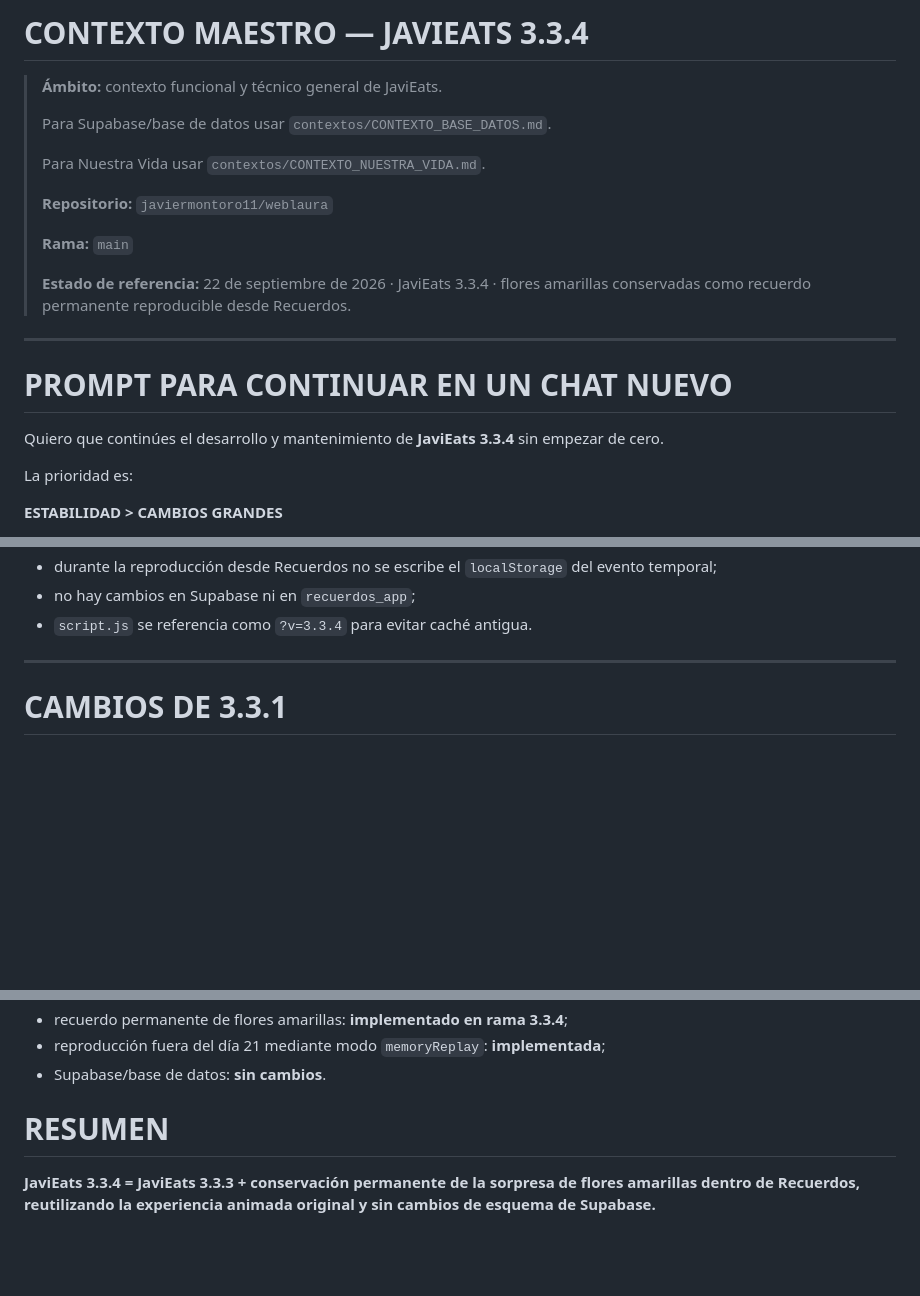
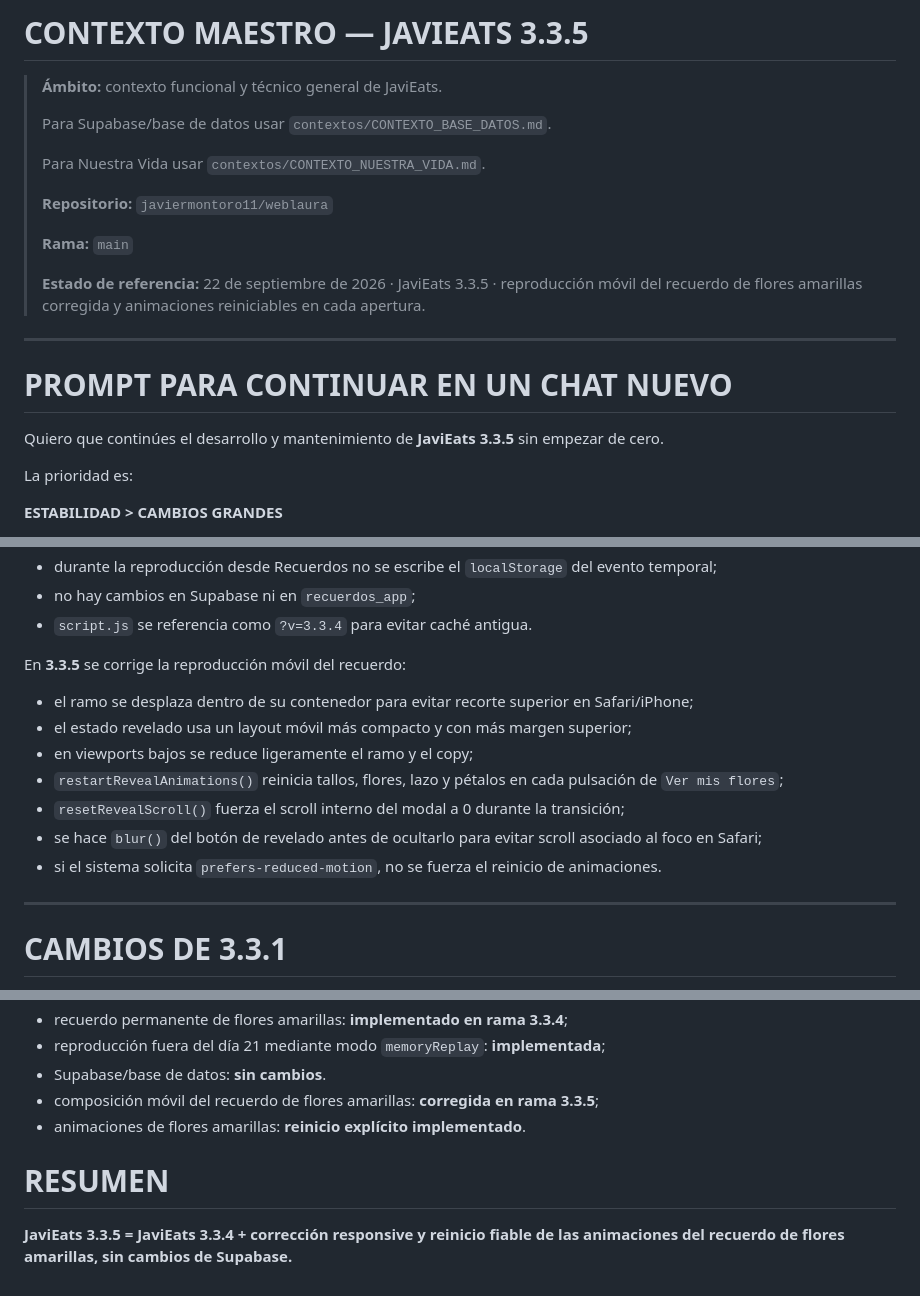
Before and after one commit to javiermontoro11/weblaura, a Markdown page: contextos/CONTEXTO_JAVIEATS.md, 3 parts joined by grey strips. GitHub-like rendering; blank space fills up the shorter version.

Commit message:
ACTUALIZACION CONTEXTO_JAVIEATS.md VERSION 3.3.5

```diff
--- a/contextos/CONTEXTO_JAVIEATS.md
+++ b/contextos/CONTEXTO_JAVIEATS.md
@@ -1,4 +1,4 @@
-# CONTEXTO MAESTRO — JAVIEATS 3.3.4
+# CONTEXTO MAESTRO — JAVIEATS 3.3.5
 
 > **Ámbito:** contexto funcional y técnico general de JaviEats.
 >
@@ -10,13 +10,13 @@
 >
 > **Rama:** `main`
 >
-> **Estado de referencia:** 22 de septiembre de 2026 · JaviEats 3.3.4 · flores amarillas conservadas como recuerdo permanente reproducible desde Recuerdos.
+> **Estado de referencia:** 22 de septiembre de 2026 · JaviEats 3.3.5 · reproducción móvil del recuerdo de flores amarillas corregida y animaciones reiniciables en cada apertura.
 
 ---
 
 # PROMPT PARA CONTINUAR EN UN CHAT NUEVO
 
-Quiero que continúes el desarrollo y mantenimiento de **JaviEats 3.3.4** sin empezar de cero.
+Quiero que continúes el desarrollo y mantenimiento de **JaviEats 3.3.5** sin empezar de cero.
 
 La prioridad es:
 
@@ -123,6 +123,16 @@ En **3.3.4** la sorpresa se conserva además como recuerdo permanente:
 - durante la reproducción desde Recuerdos no se escribe el `localStorage` del evento temporal;
 - no hay cambios en Supabase ni en `recuerdos_app`;
 - `script.js` se referencia como `?v=3.3.4` para evitar caché antigua.
+
+En **3.3.5** se corrige la reproducción móvil del recuerdo:
+
+- el ramo se desplaza dentro de su contenedor para evitar recorte superior en Safari/iPhone;
+- el estado revelado usa un layout móvil más compacto y con más margen superior;
+- en viewports bajos se reduce ligeramente el ramo y el copy;
+- `restartRevealAnimations()` reinicia tallos, flores, lazo y pétalos en cada pulsación de `Ver mis flores`;
+- `resetRevealScroll()` fuerza el scroll interno del modal a 0 durante la transición;
+- se hace `blur()` del botón de revelado antes de ocultarlo para evitar scroll asociado al foco en Safari;
+- si el sistema solicita `prefers-reduced-motion`, no se fuerza el reinicio de animaciones.
 
 ---
 
@@ -312,7 +322,9 @@ A 22/09/2026:
 - recuerdo permanente de flores amarillas: **implementado en rama 3.3.4**;
 - reproducción fuera del día 21 mediante modo `memoryReplay`: **implementada**;
 - Supabase/base de datos: **sin cambios**.
+- composición móvil del recuerdo de flores amarillas: **corregida en rama 3.3.5**;
+- animaciones de flores amarillas: **reinicio explícito implementado**.
 
 # RESUMEN
 
-**JaviEats 3.3.4 = JaviEats 3.3.3 + conservación permanente de la sorpresa de flores amarillas dentro de Recuerdos, reutilizando la experiencia animada original y sin cambios de esquema de Supabase.**
+**JaviEats 3.3.5 = JaviEats 3.3.4 + corrección responsive y reinicio fiable de las animaciones del recuerdo de flores amarillas, sin cambios de Supabase.**
```
